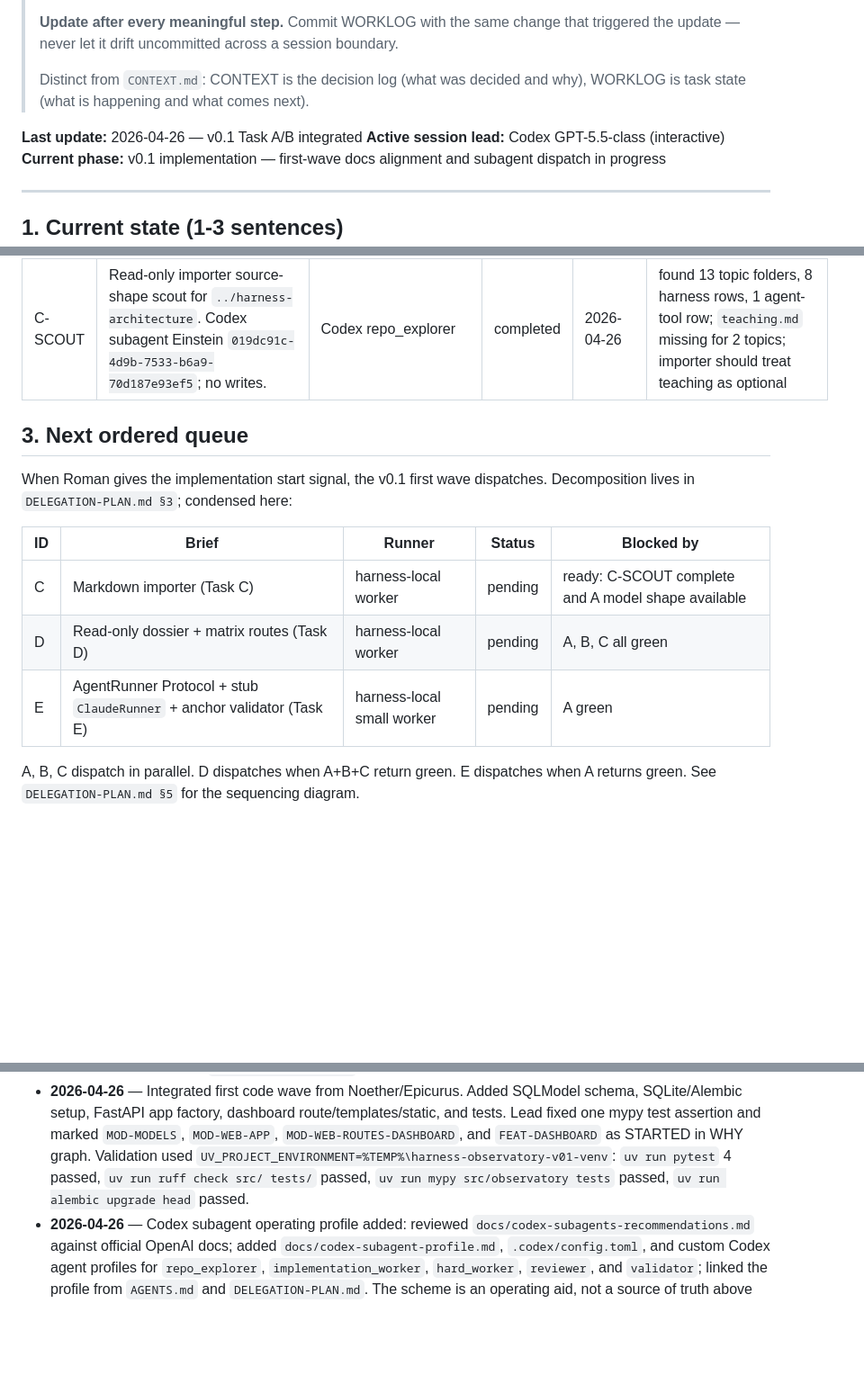
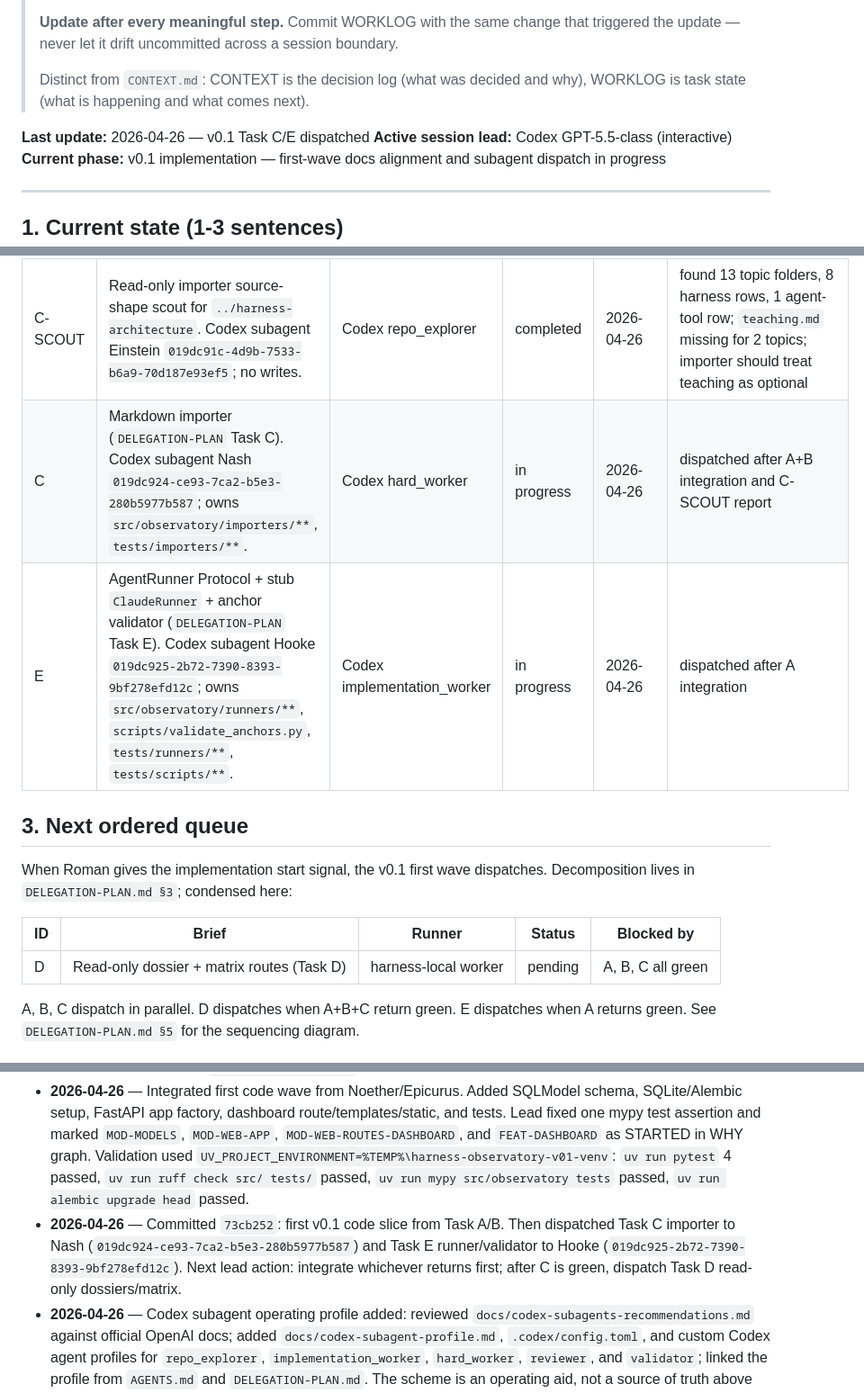
Before and after one commit to applerom/harness-observatory, a Markdown page: WORKLOG.md, 3 parts joined by grey strips. Shown at 90% size. Rendered like a GitHub page; blank space fills up the shorter version.

Commit message:
chore(worklog): record v0.1 importer and validator dispatch

```diff
--- a/WORKLOG.md
+++ b/WORKLOG.md
@@ -10,7 +10,7 @@
 > Distinct from `CONTEXT.md`: CONTEXT is the decision log (what was decided and why),
 > WORKLOG is task state (what is happening and what comes next).
 
-**Last update:** 2026-04-26 — v0.1 Task A/B integrated
+**Last update:** 2026-04-26 — v0.1 Task C/E dispatched
 **Active session lead:** Codex GPT-5.5-class (interactive)
 **Current phase:** v0.1 implementation — first-wave docs alignment and subagent dispatch in progress
 
@@ -27,6 +27,8 @@ Foundational docs landed and aligned through six commits through `0cbf888` (cros
 | A | Data model + Alembic migrations (`DELEGATION-PLAN` Task A). Codex subagent Noether `019dc91c-4ca3-7a30-b449-1c5df03f23d1`; owns `src/observatory/models/**`, `src/observatory/db.py`, `migrations/**`, `alembic.ini`, `tests/models/**`. | Codex implementation_worker | completed | 2026-04-26 | integrated with pytest/ruff/mypy/Alembic green |
 | B | FastAPI app skeleton + Jinja/HTMX layout (`DELEGATION-PLAN` Task B). Codex subagent Epicurus `019dc91c-4d2c-7a83-9a9b-ad2af323e1e7`; owns `pyproject.toml`, `src/observatory/web/**`, `tests/web/**`, needed package init files. | Codex implementation_worker | completed | 2026-04-26 | integrated with pytest/ruff/mypy green |
 | C-SCOUT | Read-only importer source-shape scout for `../harness-architecture`. Codex subagent Einstein `019dc91c-4d9b-7533-b6a9-70d187e93ef5`; no writes. | Codex repo_explorer | completed | 2026-04-26 | found 13 topic folders, 8 harness rows, 1 agent-tool row; `teaching.md` missing for 2 topics; importer should treat teaching as optional |
+| C | Markdown importer (`DELEGATION-PLAN` Task C). Codex subagent Nash `019dc924-ce93-7ca2-b5e3-280b5977b587`; owns `src/observatory/importers/**`, `tests/importers/**`. | Codex hard_worker | in progress | 2026-04-26 | dispatched after A+B integration and C-SCOUT report |
+| E | AgentRunner Protocol + stub `ClaudeRunner` + anchor validator (`DELEGATION-PLAN` Task E). Codex subagent Hooke `019dc925-2b72-7390-8393-9bf278efd12c`; owns `src/observatory/runners/**`, `scripts/validate_anchors.py`, `tests/runners/**`, `tests/scripts/**`. | Codex implementation_worker | in progress | 2026-04-26 | dispatched after A integration |
 
 ## 3. Next ordered queue
 
@@ -34,9 +36,7 @@ When Roman gives the implementation start signal, the v0.1 first wave dispatches
 
 | ID | Brief | Runner | Status | Blocked by |
 |---|---|---|---|---|
-| C | Markdown importer (Task C) | harness-local worker | pending | ready: C-SCOUT complete and A model shape available |
 | D | Read-only dossier + matrix routes (Task D) | harness-local worker | pending | A, B, C all green |
-| E | AgentRunner Protocol + stub `ClaudeRunner` + anchor validator (Task E) | harness-local small worker | pending | A green |
 
 A, B, C dispatch in parallel. D dispatches when A+B+C return green. E dispatches when A returns green. See `DELEGATION-PLAN.md §5` for the sequencing diagram.
 
@@ -51,6 +51,7 @@ A, B, C dispatch in parallel. D dispatches when A+B+C return green. E dispatches
 - **2026-04-26** — Dispatched Codex first wave: Task A to Noether (`019dc91c-4ca3-7a30-b449-1c5df03f23d1`), Task B to Epicurus (`019dc91c-4d2c-7a83-9a9b-ad2af323e1e7`), importer read-only scout to Einstein (`019dc91c-4d9b-7533-b6a9-70d187e93ef5`). Next lead action: wait for the scout or one implementation slice, then dispatch Task C/E as dependencies clear.
 - **2026-04-26** — Importer scout Einstein completed. Key evidence: `../harness-architecture/topics` has 13 folders; 11 include `teaching.md`, while `hooks-and-events` and `runtime-context` do not; `registry/harnesses.md` has 8 harness rows plus separate MiniMax CLI agent-tool row; `comparisons/` has 13 root essays plus 10 investigations. Importer strategy: minimal useful ingest, optional teaching files, raw markdown preservation, `import-ambiguous.log` for unclear rows.
 - **2026-04-26** — Integrated first code wave from Noether/Epicurus. Added SQLModel schema, SQLite/Alembic setup, FastAPI app factory, dashboard route/templates/static, and tests. Lead fixed one mypy test assertion and marked `MOD-MODELS`, `MOD-WEB-APP`, `MOD-WEB-ROUTES-DASHBOARD`, and `FEAT-DASHBOARD` as STARTED in WHY graph. Validation used `UV_PROJECT_ENVIRONMENT=%TEMP%\harness-observatory-v01-venv`: `uv run pytest` 4 passed, `uv run ruff check src/ tests/` passed, `uv run mypy src/observatory tests` passed, `uv run alembic upgrade head` passed.
+- **2026-04-26** — Committed `73cb252`: first v0.1 code slice from Task A/B. Then dispatched Task C importer to Nash (`019dc924-ce93-7ca2-b5e3-280b5977b587`) and Task E runner/validator to Hooke (`019dc925-2b72-7390-8393-9bf278efd12c`). Next lead action: integrate whichever returns first; after C is green, dispatch Task D read-only dossiers/matrix.
 - **2026-04-26** — Codex subagent operating profile added: reviewed `docs/codex-subagents-recommendations.md` against official OpenAI docs; added `docs/codex-subagent-profile.md`, `.codex/config.toml`, and custom Codex agent profiles for `repo_explorer`, `implementation_worker`, `hard_worker`, `reviewer`, and `validator`; linked the profile from `AGENTS.md` and `DELEGATION-PLAN.md`. The scheme is an operating aid, not a source of truth above AGENTS/PRD/WHY/WORKLOG.
 - **2026-04-26** — Published repository to GitHub: `main` is a single squash public snapshot (`31d627c`), `development` preserves full pre-v0.1 history through `0cbf888`, and local work continues on `development`.
 - **2026-04-26** — Committed `0cbf888`: Codex GPT-5.5-class alignment pass. Verified Opus alignment pass 3 resolved the previously reported contradictions; recorded Roman's standing authorization for lead agents to use harness-local subagents; generalized `AGENTS.md` and `DELEGATION-PLAN.md` from Claude Code-specific orchestration to a cross-harness lead-agent model covering Claude Code and Codex; clarified that lead-agent sessions are serial across harnesses by default.
```
